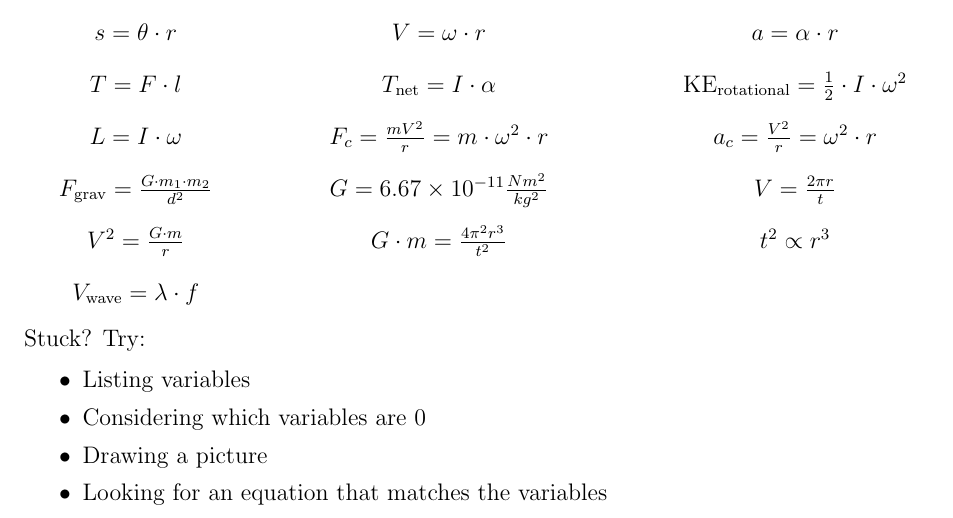
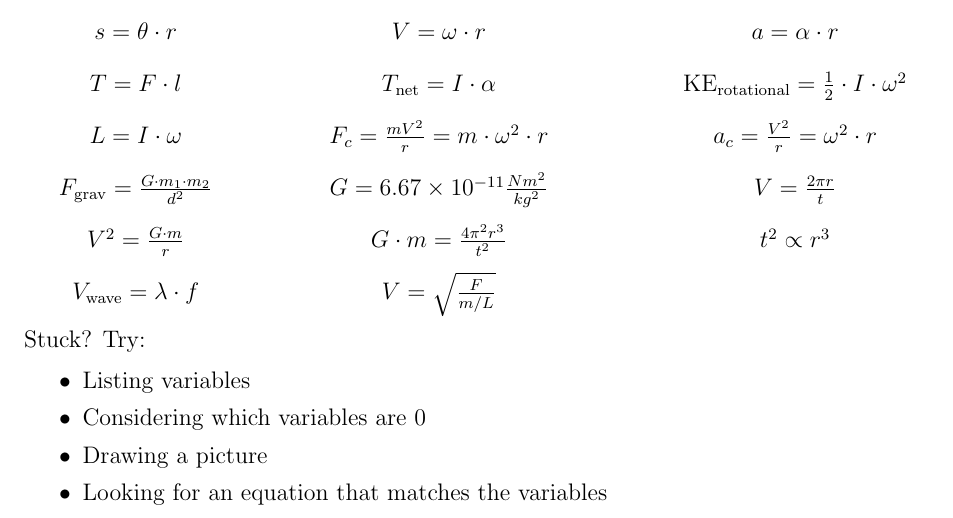
Before and after one commit to EdwinChang24/Physics-H-Equations, a LaTeX document (equations.tex): part of the page, cut so that both start at the same text. Compiled offline with pdfLaTeX.

Commit message:
Another wave equation

```diff
--- a/equations.tex
+++ b/equations.tex
@@ -43,7 +43,7 @@ Useful equations:
     L=I\cdot\omega & F_c=\frac{mV^2}{r}=m\cdot\omega^{2}\cdot r & a_c=\frac{V^2}{r}=\omega^{2}\cdot r \\
     F_\text{grav}=\frac{G\cdot m_1 \cdot m_2}{d^2} & G=6.67\times 10^{-11}\frac{Nm^2}{kg^2} & V=\frac{2\pi r}{t} \\
     V^{2}=\frac{G\cdot m}{r} & G\cdot m=\frac{4\pi^2 r^3}{t^2} & t^2 \propto r^3 \\
-    V_{\text{wave}}=\lambda\cdot f
+    V_{\text{wave}}=\lambda\cdot f & V=\sqrt{\frac{F}{m/L}}
 \end{tabular}
 \endgroup
 \end{center}
```
Also changed, not shown: equations.pdf.
